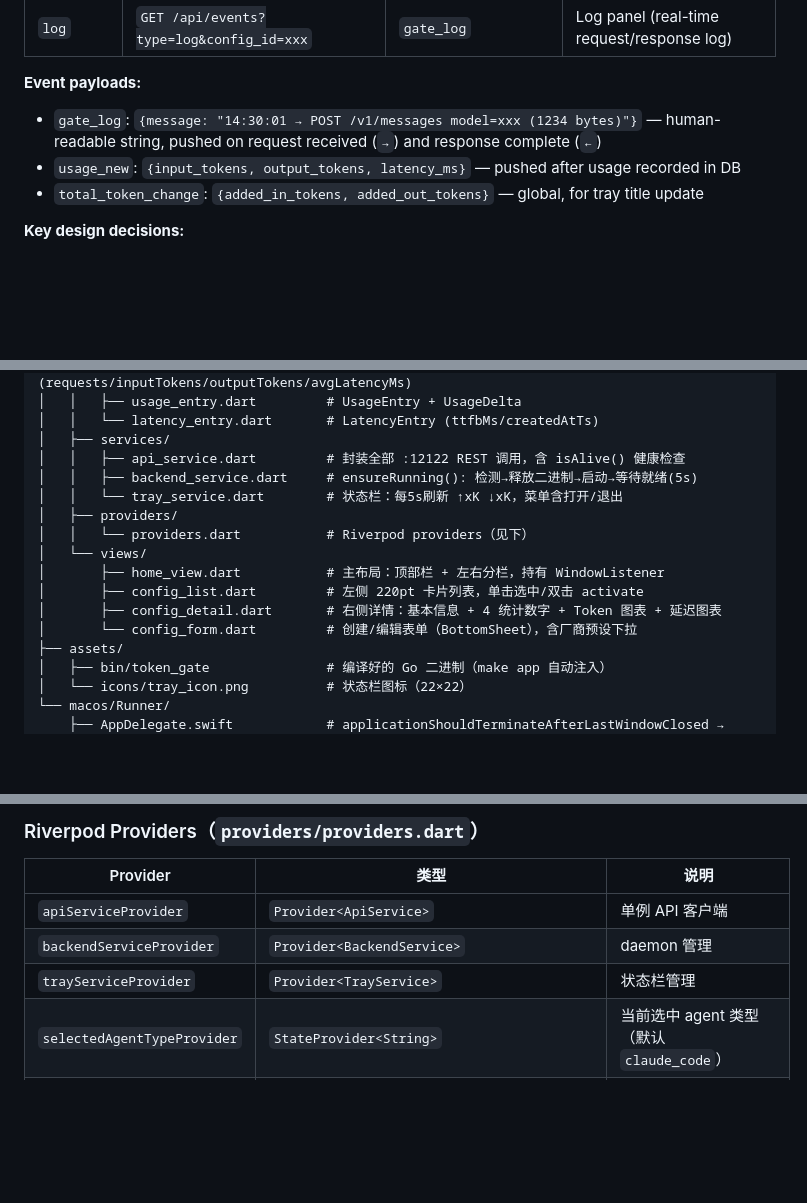
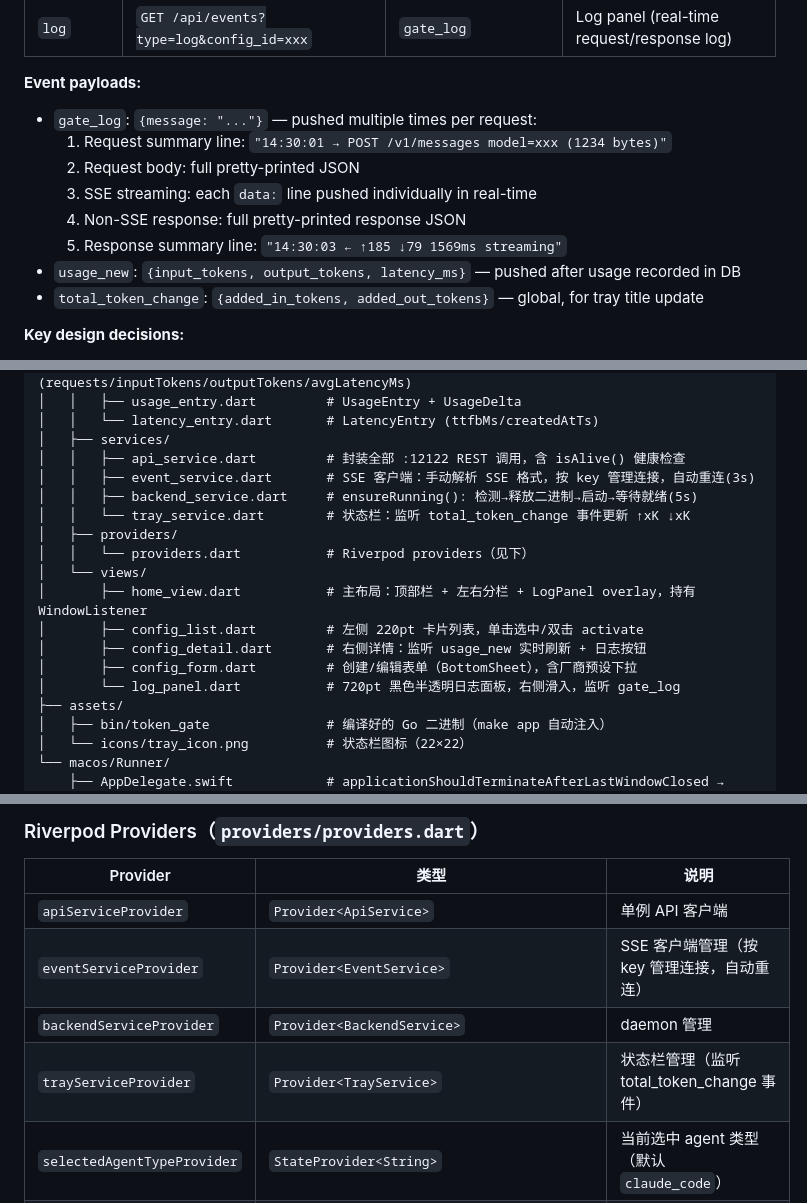
Before and after one commit to simpossible/token_gate, a Markdown page: CLAUDE.md, 3 parts joined by grey strips. Drawn GitHub-style; blank space fills up the shorter version.

Commit message:
docs: 更新 CLAUDE.md 事件系统和 Flutter 架构文档
Co-Authored-By: Claude Opus 4.7 <noreply@anthropic.com>

```diff
--- a/CLAUDE.md
+++ b/CLAUDE.md
@@ -110,7 +110,12 @@ Go backend pushes events to Flutter via SSE (Server-Sent Events). `internal/even
 
 **Event payloads:**
 
-- `gate_log`: `{message: "14:30:01 → POST /v1/messages model=xxx (1234 bytes)"}` — human-readable string, pushed on request received (`→`) and response complete (`←`)
+- `gate_log`: `{message: "..."}` — pushed multiple times per request:
+  1. Request summary line: `"14:30:01 → POST /v1/messages model=xxx (1234 bytes)"`
+  2. Request body: full pretty-printed JSON
+  3. SSE streaming: each `data:` line pushed individually in real-time
+  4. Non-SSE response: full pretty-printed response JSON
+  5. Response summary line: `"14:30:03 ← ↑185 ↓79 1569ms streaming"`
 - `usage_new`: `{input_tokens, output_tokens, latency_ms}` — pushed after usage recorded in DB
 - `total_token_change`: `{added_in_tokens, added_out_tokens}` — global, for tray title update
 
@@ -191,15 +196,17 @@ app/
 │   │   └── latency_entry.dart       # LatencyEntry (ttfbMs/createdAtTs)
 │   ├── services/
 │   │   ├── api_service.dart         # 封装全部 :12122 REST 调用，含 isAlive() 健康检查
+│   │   ├── event_service.dart       # SSE 客户端：手动解析 SSE 格式，按 key 管理连接，自动重连(3s)
 │   │   ├── backend_service.dart     # ensureRunning(): 检测→释放二进制→启动→等待就绪(5s)
-│   │   └── tray_service.dart        # 状态栏：每5s刷新 ↑xK ↓xK，菜单含打开/退出
+│   │   └── tray_service.dart        # 状态栏：监听 total_token_change 事件更新 ↑xK ↓xK
 │   ├── providers/
 │   │   └── providers.dart           # Riverpod providers（见下）
 │   └── views/
-│       ├── home_view.dart           # 主布局：顶部栏 + 左右分栏，持有 WindowListener
+│       ├── home_view.dart           # 主布局：顶部栏 + 左右分栏 + LogPanel overlay，持有 WindowListener
 │       ├── config_list.dart         # 左侧 220pt 卡片列表，单击选中/双击 activate
-│       ├── config_detail.dart       # 右侧详情：基本信息 + 4 统计数字 + Token 图表 + 延迟图表
-│       └── config_form.dart         # 创建/编辑表单（BottomSheet），含厂商预设下拉
+│       ├── config_detail.dart       # 右侧详情：监听 usage_new 实时刷新 + 日志按钮
+│       ├── config_form.dart         # 创建/编辑表单（BottomSheet），含厂商预设下拉
+│       └── log_panel.dart           # 720pt 黑色半透明日志面板，右侧滑入，监听 gate_log
 ├── assets/
 │   ├── bin/token_gate               # 编译好的 Go 二进制（make app 自动注入）
 │   └── icons/tray_icon.png          # 状态栏图标（22×22）
@@ -236,8 +243,9 @@ main() → windowManager.ensureInitialized() → 固定窗口参数
 | Provider | 类型 | 说明 |
 |---|---|---|
 | `apiServiceProvider` | `Provider<ApiService>` | 单例 API 客户端 |
+| `eventServiceProvider` | `Provider<EventService>` | SSE 客户端管理（按 key 管理连接，自动重连） |
 | `backendServiceProvider` | `Provider<BackendService>` | daemon 管理 |
-| `trayServiceProvider` | `Provider<TrayService>` | 状态栏管理 |
+| `trayServiceProvider` | `Provider<TrayService>` | 状态栏管理（监听 total_token_change 事件） |
 | `selectedAgentTypeProvider` | `StateProvider<String>` | 当前选中 agent 类型（默认 `claude_code`） |
 | `selectedConfigIdProvider` | `StateProvider<int?>` | 当前选中配置 ID |
 | `agentsProvider` | `FutureProvider<List<Agent>>` | GET /api/agents |
```
